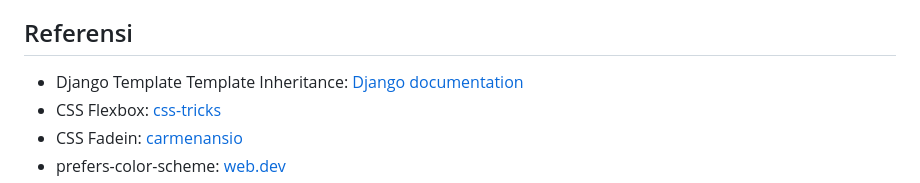
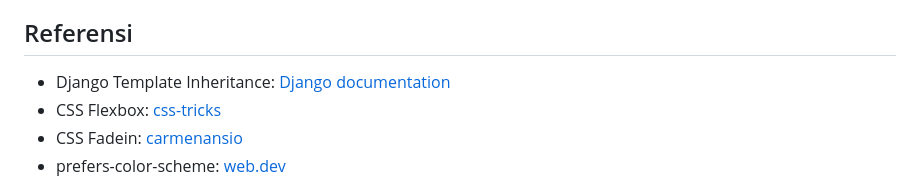
Before and after one commit to faeiz-ff/myportofolio, a Markdown page: essay/Tugas1.md, the part around the change. GitHub-like rendering.

Commit message:
docs: fix typo

```diff
--- a/essay/Tugas1.md
+++ b/essay/Tugas1.md
@@ -32,7 +32,7 @@ ter-ringkas Gemini AI, tetapi tidak ada kode yang saya _copy-paste_.
 
 ## Referensi
 
-- Django Template Template Inheritance: [Django documentation](https://docs.djangoproject.com/en/6.1/ref/templates/language/#template-inheritance)
+- Django Template Inheritance: [Django documentation](https://docs.djangoproject.com/en/6.1/ref/templates/language/#template-inheritance)
 - CSS Flexbox: [css-tricks](https://css-tricks.com/snippets/css/a-guide-to-flexbox/)
 - CSS Fadein: [carmenansio](https://www.carmenansio.com/articles/css-entry-exit-animations)
 - prefers-color-scheme: [web.dev](https://web.dev/articles/prefers-color-scheme)
```
